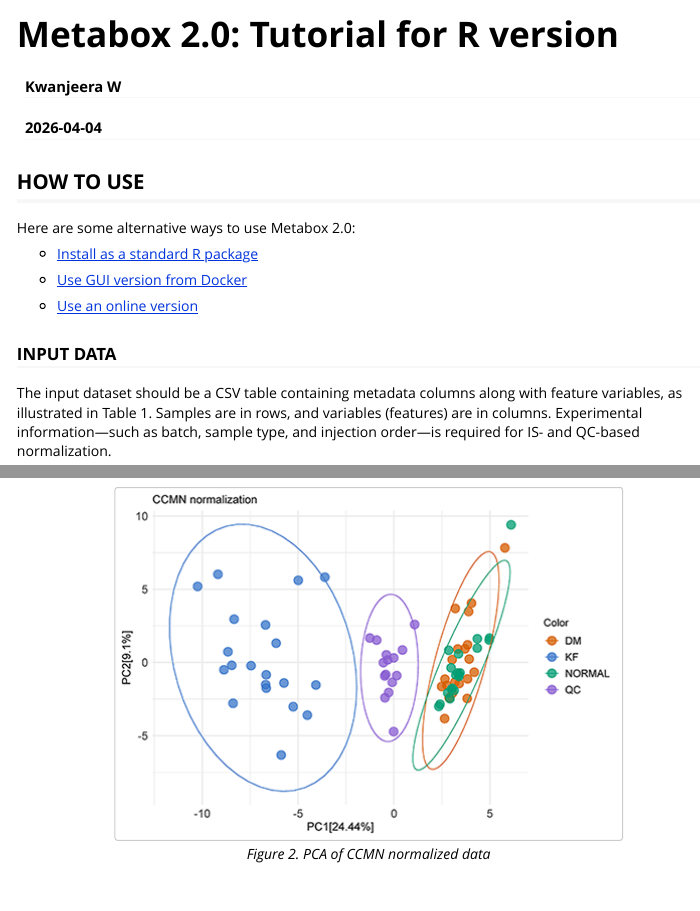
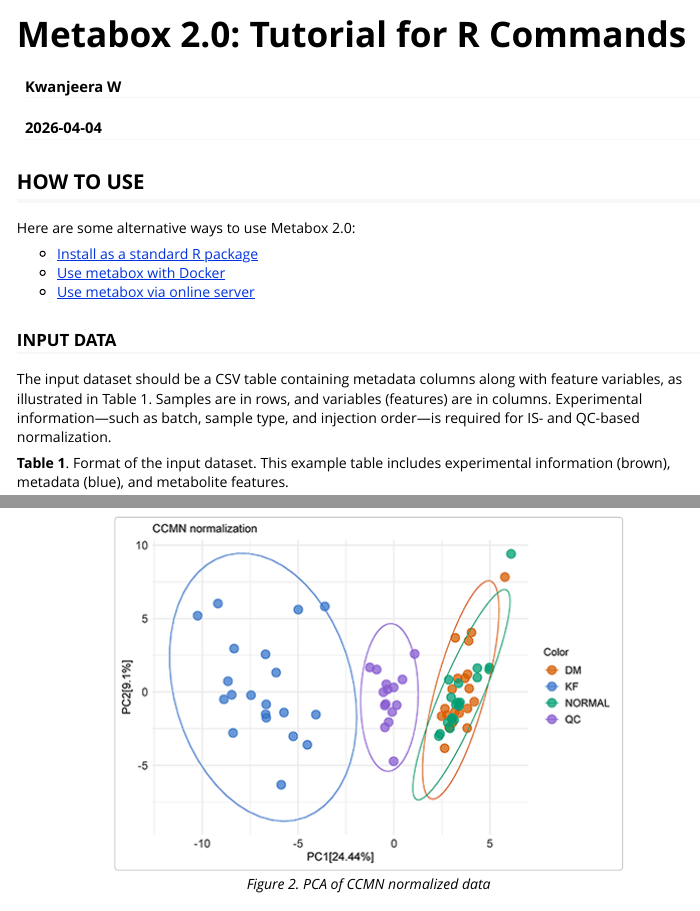
Before and after one commit to kwanjeeraw/metabox2, an R Markdown document (vignettes/metabox2.Rmd): the page in a window 1100 px wide, from its top, and a second part further down, joined at a grey line. Rendered offline with R 4.5, knitr and Pandoc, with nearby package versions.

Commit message:
Update tutorial

```diff
--- a/vignettes/metabox2.Rmd
+++ b/vignettes/metabox2.Rmd
@@ -1,5 +1,5 @@
 ---
-title: "Metabox 2.0: Tutorial for R version"
+title: "Metabox 2.0: Tutorial for R Commands"
 author: "Kwanjeera W"
 date: "`r Sys.Date()`"
 always_allow_html: yes
@@ -22,10 +22,8 @@
 Here are some alternative ways to use Metabox 2.0:
 
 * [Install as a standard R package](https://github.com/kwanjeeraw/metabox2?tab=readme-ov-file#install-as-a-standard-r-package)
-
-* [Use GUI version from Docker](https://github.com/kwanjeeraw/metabox2?tab=readme-ov-file#use-gui-version-from-docker)
-
-* [Use an online version](https://github.com/kwanjeeraw/metabox2?tab=readme-ov-file#use-an-online-version-from-our-servers)
+* [Use metabox with Docker](https://github.com/kwanjeeraw/metabox2?tab=readme-ov-file#use-metabox-with-docker)
+* [Use metabox via online server](https://github.com/kwanjeeraw/metabox2?tab=readme-ov-file#use-an-online-version-from-our-servers)
 
 ### INPUT DATA
 
```
Also changed, not shown: README.md, vignettes/bip.png (deleted), vignettes/interaction.png (deleted), vignettes/metabox2.pdf (deleted), vignettes/pca.png (deleted), vignettes/rla.png (deleted), vignettes/vip.png (deleted), vignettes/viprank.png (deleted), vignettes/metabox2.Rmd (6 more changed lines), 1 other file.
